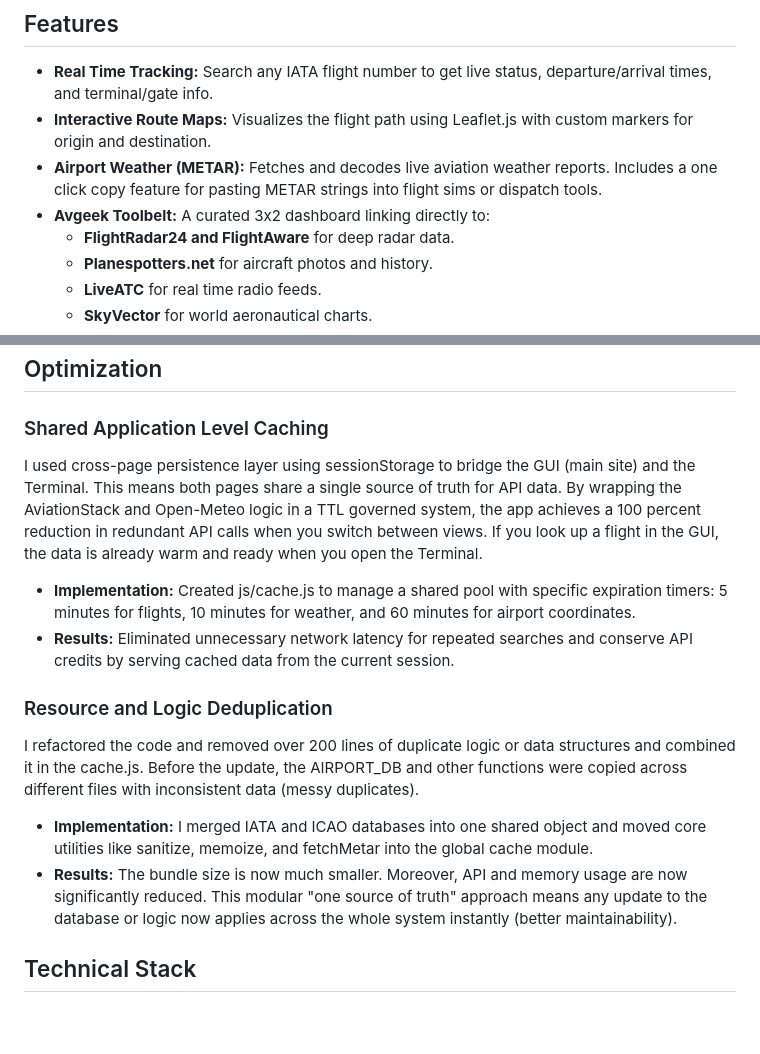
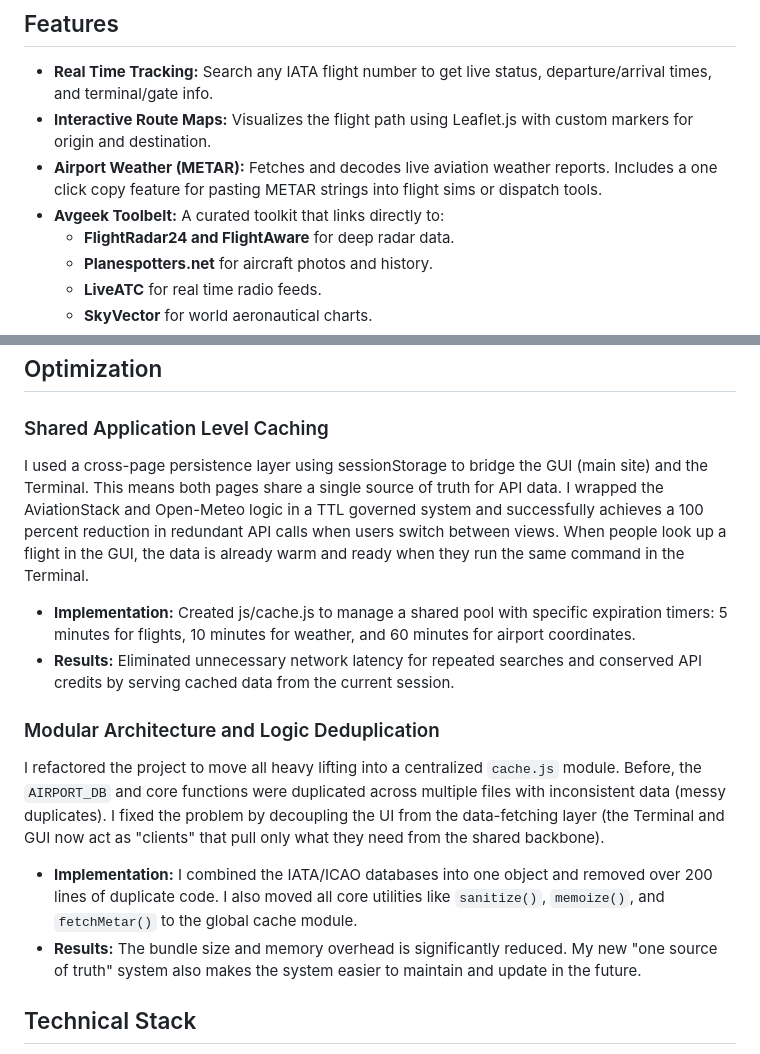
Before and after one commit to xaviershilosaputra/OpenAero, a Markdown page: README.md, 2 parts joined by grey strips. GitHub-like rendering; blank space fills up the shorter version.

```diff
--- a/README.md
+++ b/README.md
@@ -9,7 +9,7 @@ OpenAero is designed to be the ultimate companion for planespotters, flight simm
 * **Real Time Tracking:** Search any IATA flight number to get live status, departure/arrival times, and terminal/gate info.
 * **Interactive Route Maps:** Visualizes the flight path using Leaflet.js with custom markers for origin and destination.
 * **Airport Weather (METAR):** Fetches and decodes live aviation weather reports. Includes a one click copy feature for pasting METAR strings into flight sims or dispatch tools.
-* **Avgeek Toolbelt:** A curated 3x2 dashboard linking directly to:
+* **Avgeek Toolbelt:** A curated toolkit that links directly to:
     * **FlightRadar24 and FlightAware** for deep radar data.
     * **Planespotters.net** for aircraft photos and history.
     * **LiveATC** for real time radio feeds.
@@ -26,16 +26,16 @@ OpenAero is designed to be the ultimate companion for planespotters, flight simm
 ## Optimization
 
 ### Shared Application Level Caching
-I used cross-page persistence layer using sessionStorage to bridge the GUI (main site) and the Terminal. This means both pages share a single source of truth for API data. By wrapping the AviationStack and Open-Meteo logic in a TTL governed system, the app achieves a 100 percent reduction in redundant API calls when you switch between views. If you look up a flight in the GUI, the data is already warm and ready when you open the Terminal.
+I used a cross-page persistence layer using sessionStorage to bridge the GUI (main site) and the Terminal. This means both pages share a single source of truth for API data. I wrapped the AviationStack and Open-Meteo logic in a TTL governed system and successfully achieves a 100 percent reduction in redundant API calls when users switch between views. When people look up a flight in the GUI, the data is already warm and ready when they run the same command in the Terminal.
 
 * **Implementation:** Created js/cache.js to manage a shared pool with specific expiration timers: 5 minutes for flights, 10 minutes for weather, and 60 minutes for airport coordinates.
-* **Results:** Eliminated unnecessary network latency for repeated searches and conserve API credits by serving cached data from the current session.
+* **Results:** Eliminated unnecessary network latency for repeated searches and conserved API credits by serving cached data from the current session.
 
-### Resource and Logic Deduplication
-I refactored the code and removed over 200 lines of duplicate logic or data structures and combined it in the cache.js. Before the update, the AIRPORT_DB and other functions were copied across different files with inconsistent data (messy duplicates).
+### Modular Architecture and Logic Deduplication
+I refactored the project to move all heavy lifting into a centralized `cache.js` module. Before, the `AIRPORT_DB` and core functions were duplicated across multiple files with inconsistent data (messy duplicates). I fixed the problem by decoupling the UI from the data-fetching layer (the Terminal and GUI now act as "clients" that pull only what they need from the shared backbone).
 
-* **Implementation:** I merged IATA and ICAO databases into one shared object and moved core utilities like sanitize, memoize, and fetchMetar into the global cache module.
-* **Results:** The bundle size is now much smaller. Moreover, API and memory usage are now significantly reduced. This modular "one source of truth" approach means any update to the database or logic now applies across the whole system instantly (better maintainability).
+* **Implementation:** I combined the IATA/ICAO databases into one object and removed over 200 lines of duplicate code. I also moved all core utilities like `sanitize()`, `memoize()`, and `fetchMetar()` to the global cache module.
+* **Results:** The bundle size and memory overhead is significantly reduced. My new "one source of truth" system also makes the system easier to maintain and update in the future.
 
 ## Technical Stack
 
```
